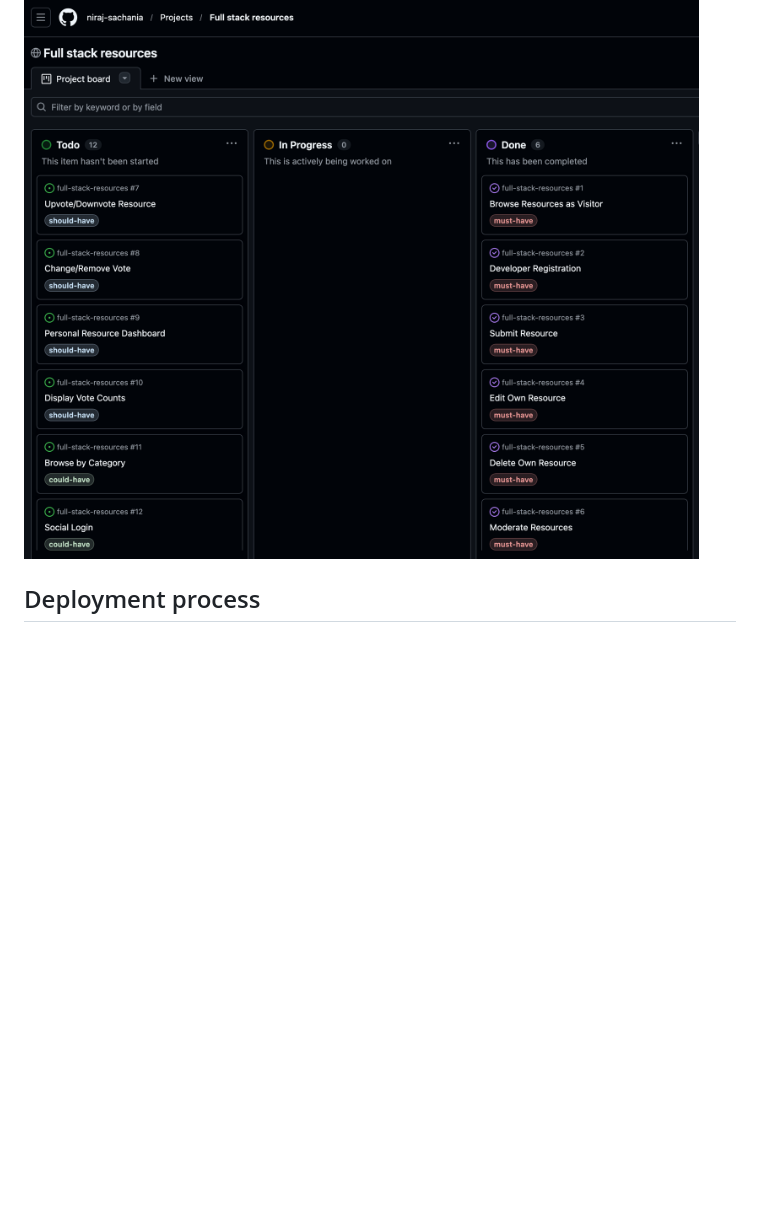
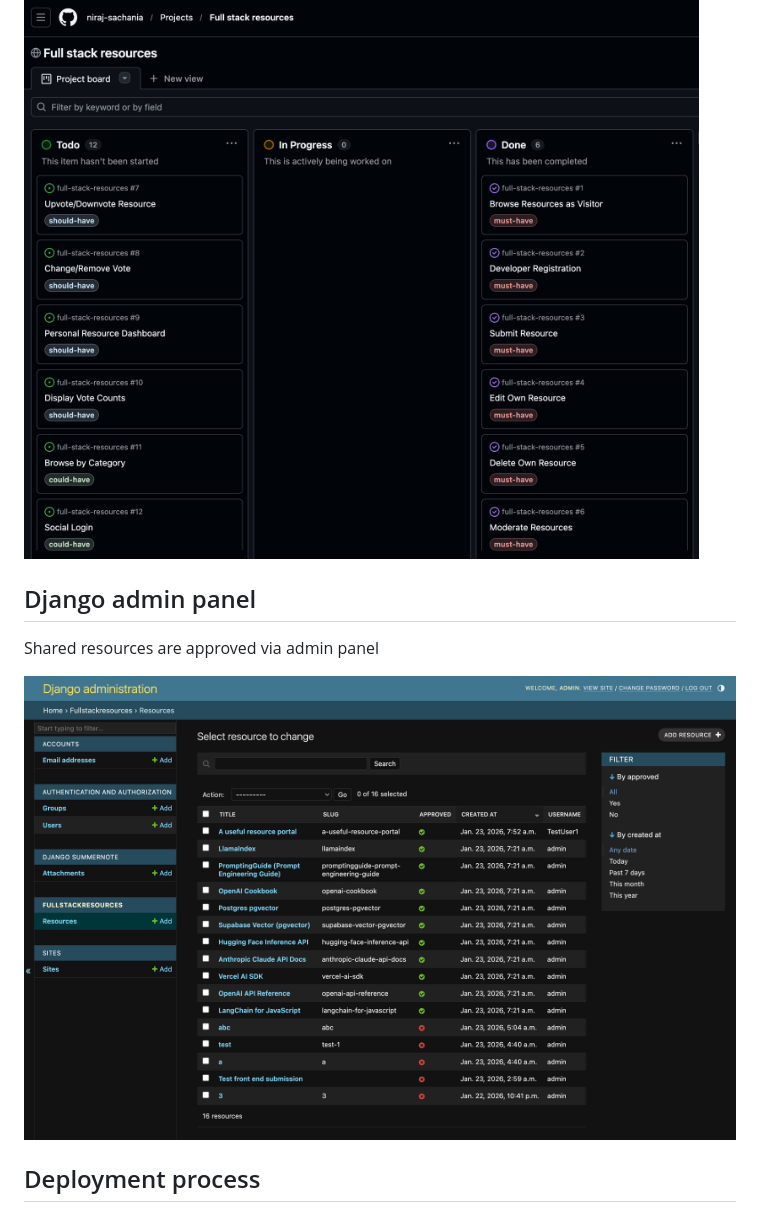
Before and after one commit to niraj-sachania/full-stack-resources, a Markdown page: README.md, the part around one of its changes. Rendered like a GitHub page; pictures changed too: docs/django_admin_panel.png (added); blank space fills up the shorter version.

```diff
--- a/README.md
+++ b/README.md
@@ -182,6 +179,12 @@ Track project progress, user stories and development tasks on the [Project Board
 
 ![Project board](docs/project_board.png)
 
+## Django admin panel
+
+Shared resources are approved via admin panel
+
+![Django admin panel](docs/django_admin_panel.png)
+
 ## Deployment process
 
 ### View the live site
```
Also changed, not shown: other parts of README.md (+1 -4 lines), docs/manual_testing_thumbnail.png (added).
